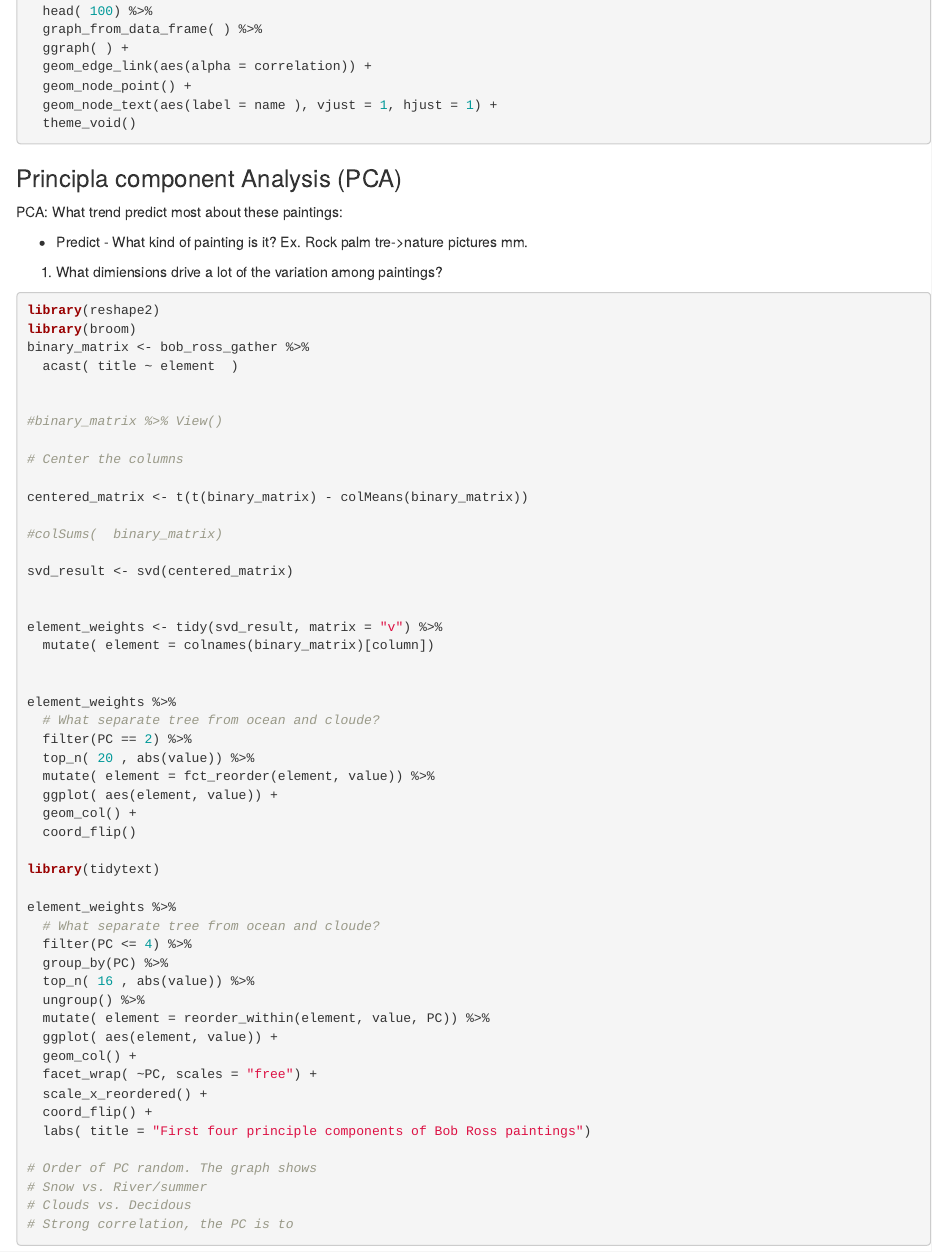
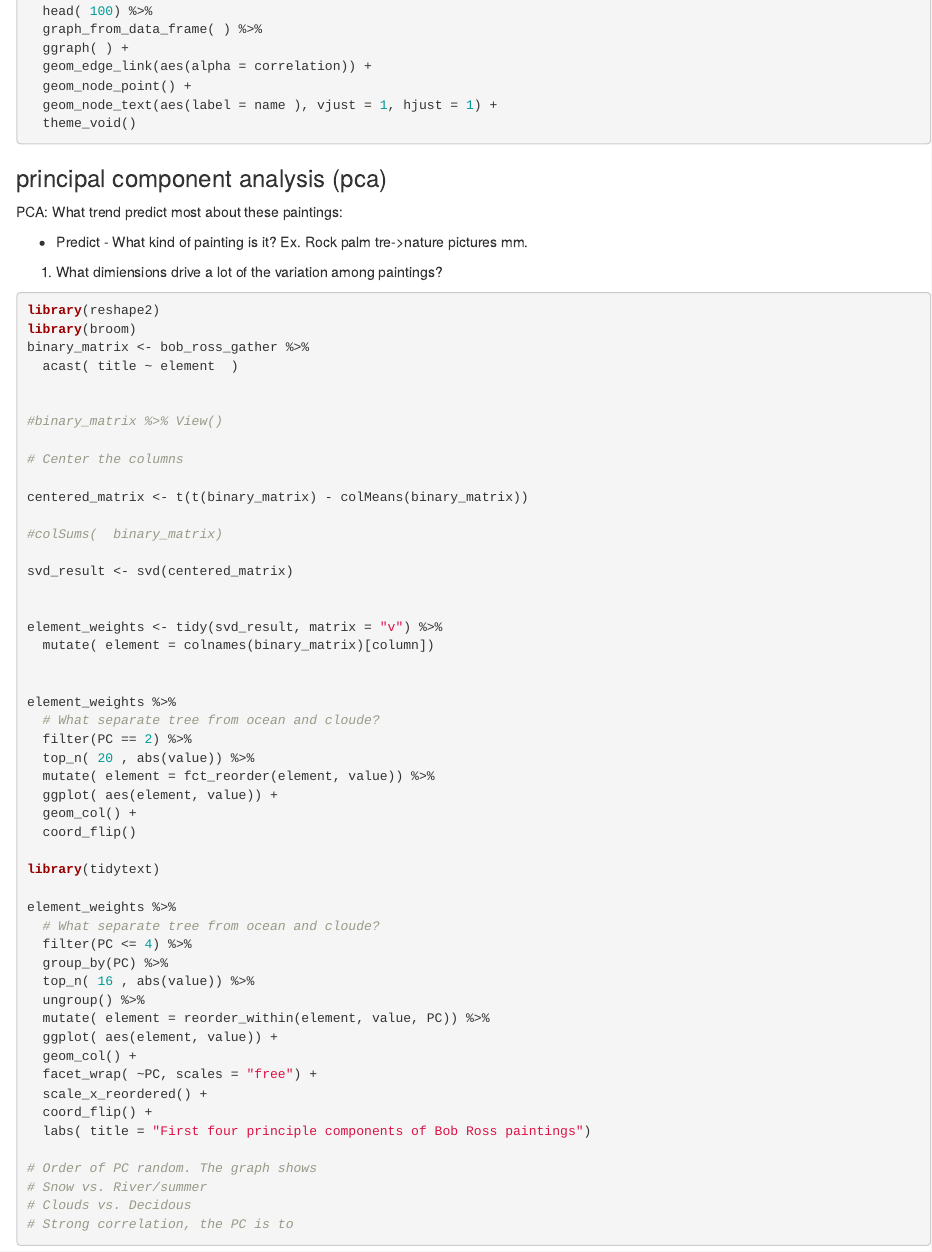
Before and after one commit to eal024/TidyTuesday, an R Markdown document (2019-11-23 bob_ross_paintings.Rmd): the page in a window 1100 px wide, from 3720 px down. Rendered offline with R 4.5, knitr and Pandoc, with nearby package versions; the code chunks are not run, so their results and figures are left out.

Commit message:
Corr. text. pca

````diff
--- a/2019-11-23 bob_ross_paintings.Rmd
+++ b/2019-11-23 bob_ross_paintings.Rmd
@@ -236,7 +236,7 @@ correlations %>%
 ```
 
 
-### Principla component Analysis (PCA)
+### principal component analysis (pca)
 
 PCA: What trend predict most about these paintings:
 
````
